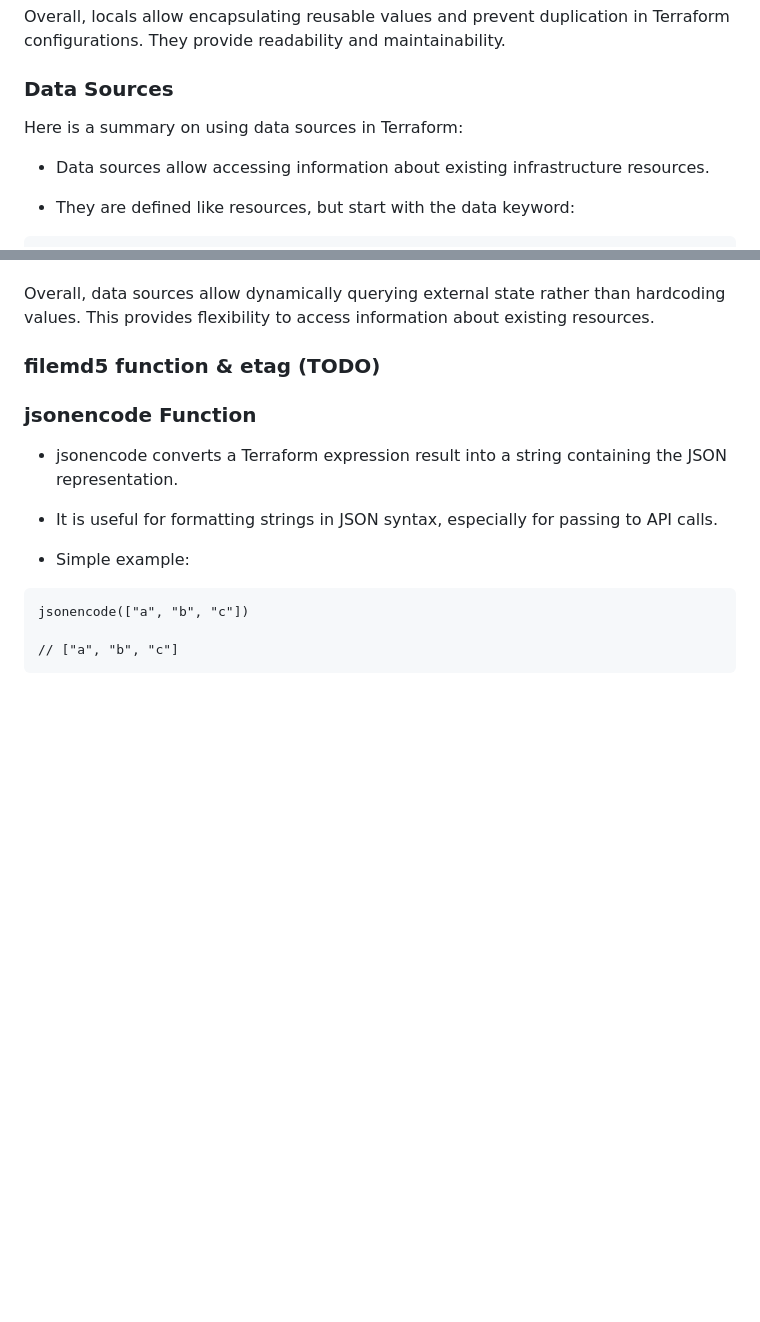
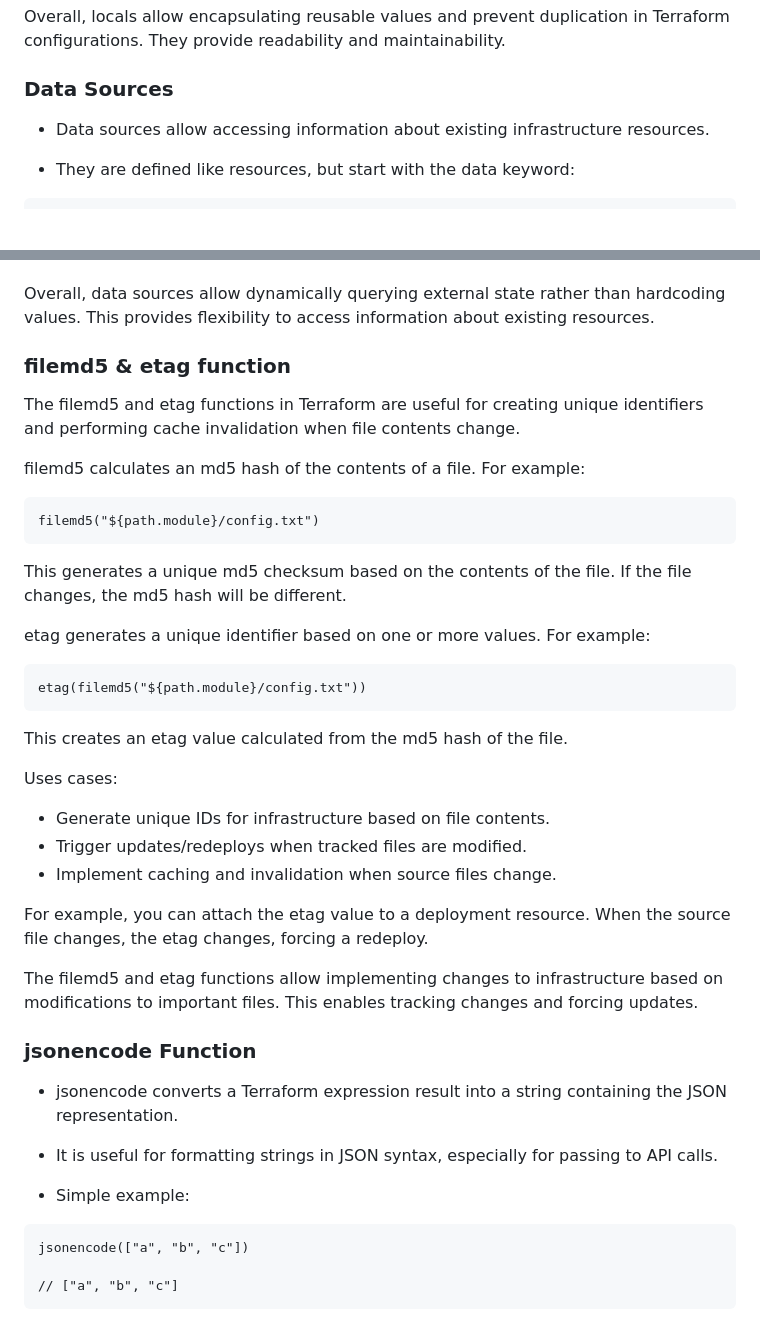
Before and after one commit to CracktheDom/terraform-beginner-bootcamp-2023, a Markdown page: journal/week1.md, 2 parts joined by grey strips. GitHub-like rendering; blank space fills up the shorter version.

````diff
--- a/journal/week1.md
+++ b/journal/week1.md
@@ -354,8 +354,6 @@ resource "aws_instance" "example" {
 Overall, locals allow encapsulating reusable values and prevent duplication in Terraform configurations. They provide readability and maintainability.
 
 ### Data Sources
-Here is a summary on using data sources in Terraform:
-
 - Data sources allow accessing information about existing infrastructure resources.
 
 - They are defined like resources, but start with the data keyword:
@@ -385,7 +383,34 @@ data "aws_ami" "ubuntu" {
 
 Overall, data sources allow dynamically querying external state rather than hardcoding values. This provides flexibility to access information about existing resources.
 
-### filemd5 function & etag (TODO)
+### filemd5 & etag function
+The filemd5 and etag functions in Terraform are useful for creating unique identifiers and performing cache invalidation when file contents change.
+
+filemd5 calculates an md5 hash of the contents of a file. For example:
+
+```
+filemd5("${path.module}/config.txt")
+```
+
+This generates a unique md5 checksum based on the contents of the file. If the file changes, the md5 hash will be different.
+
+etag generates a unique identifier based on one or more values. For example:
+
+```
+etag(filemd5("${path.module}/config.txt"))
+```
+
+This creates an etag value calculated from the md5 hash of the file.
+
+Uses cases:
+
+- Generate unique IDs for infrastructure based on file contents.
+- Trigger updates/redeploys when tracked files are modified.
+- Implement caching and invalidation when source files change.
+
+For example, you can attach the etag value to a deployment resource. When the source file changes, the etag changes, forcing a redeploy.
+
+The filemd5 and etag functions allow implementing changes to infrastructure based on modifications to important files. This enables tracking changes and forcing updates.
 
 ### jsonencode Function
 - jsonencode converts a Terraform expression result into a string containing the JSON representation.
````
Also changed, not shown: other parts of journal/week1.md (+25 -0 lines).
